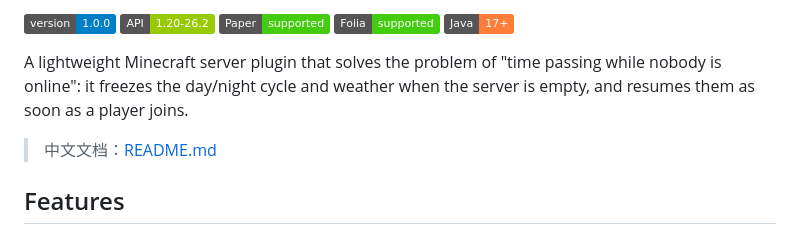
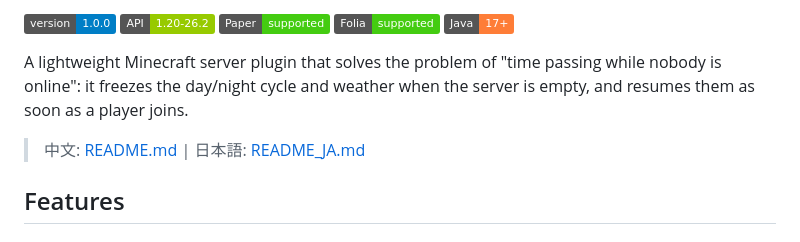
Before and after one commit to starclimber/TimeFreeze, a Markdown page: README_EN.md, the part around the change. Drawn GitHub-style; badges without logos.

Commit message:
docs: add Japanese link to language switcher

```diff
--- a/README_EN.md
+++ b/README_EN.md
@@ -10,7 +10,7 @@
 
 A lightweight Minecraft server plugin that solves the problem of "time passing while nobody is online": it freezes the day/night cycle and weather when the server is empty, and resumes them as soon as a player joins.
 
-> 中文文档：[README.md](README.md)
+> 中文: [README.md](README.md) | 日本語: [README_JA.md](README_JA.md)
 
 ## Features
 
```
